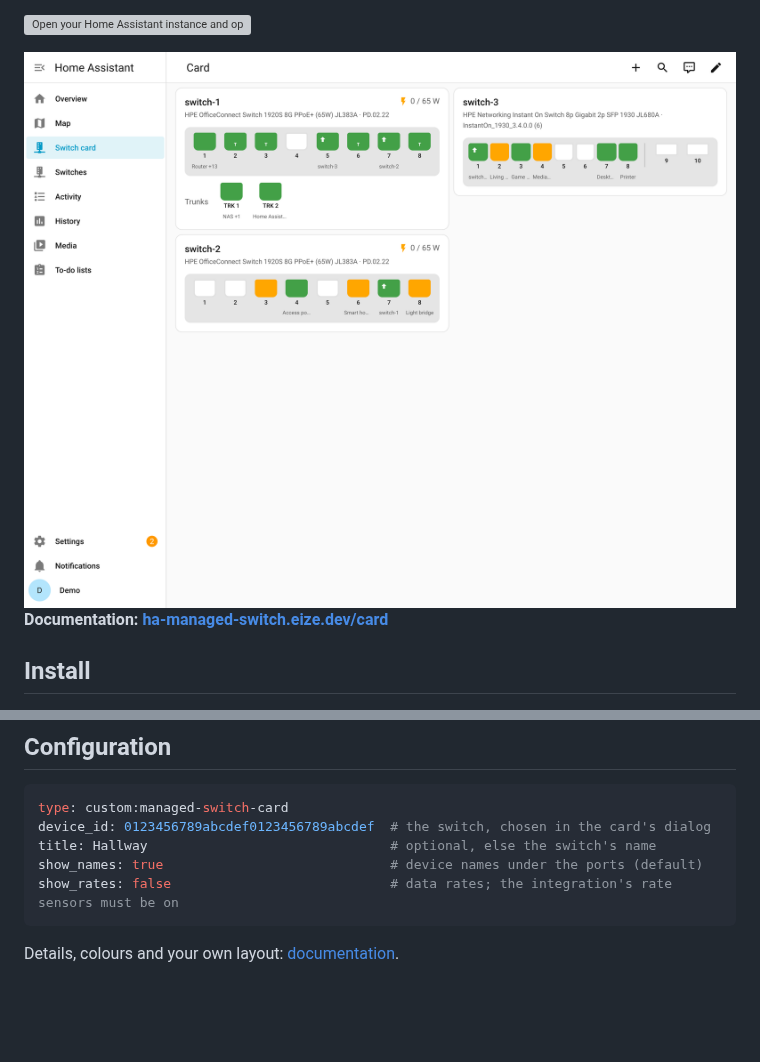
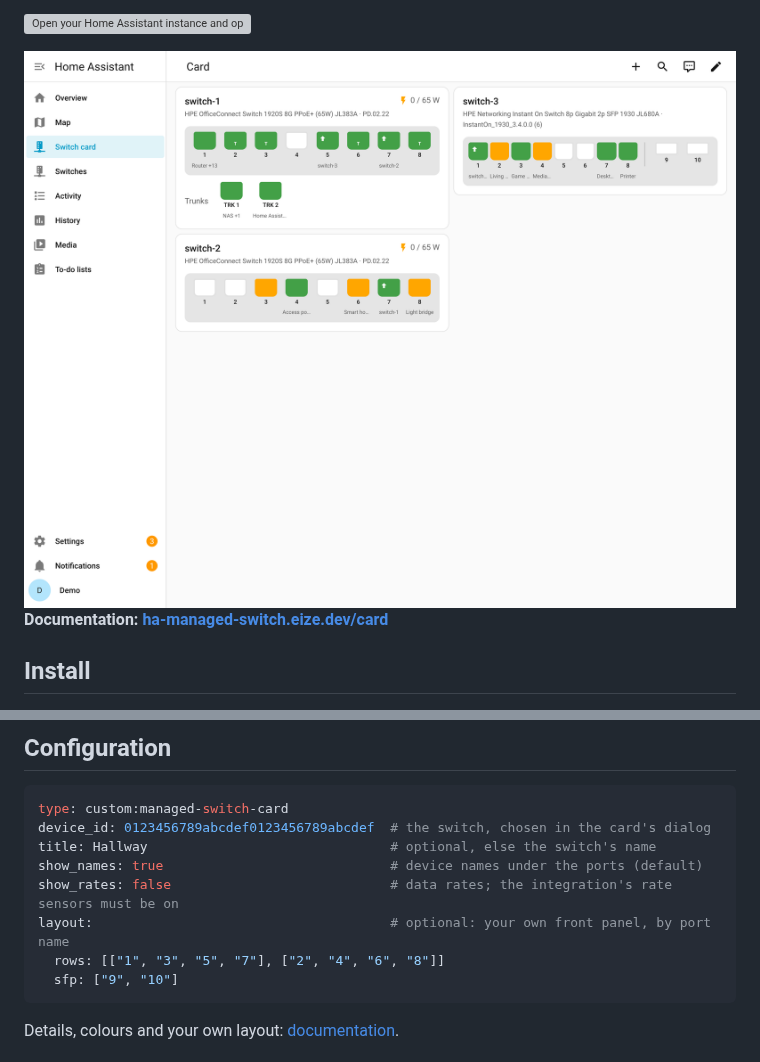
Before and after one commit to eizedev/managed-switch-card, a Markdown page: README.md, 2 parts joined by grey strips. Drawn GitHub-style; pictures changed too: assets/card.png; blank space fills up the shorter version; grey boxes are pictures that could not be loaded.

````diff
--- a/README.md
+++ b/README.md
@@ -40,6 +40,9 @@ device_id: 0123456789abcdef0123456789abcdef  # the switch, chosen in the card's
 title: Hallway                               # optional, else the switch's name
 show_names: true                             # device names under the ports (default)
 show_rates: false                            # data rates; the integration's rate sensors must be on
+layout:                                      # optional: your own front panel, by port name
+  rows: [["1", "3", "5", "7"], ["2", "4", "6", "8"]]
+  sfp: ["9", "10"]
 ```
 
 Details, colours and your own layout: [documentation](https://ha-managed-switch.eize.dev/card/).
````
Also changed, not shown: CHANGELOG.md (+3 -0 lines), 7 other files.
